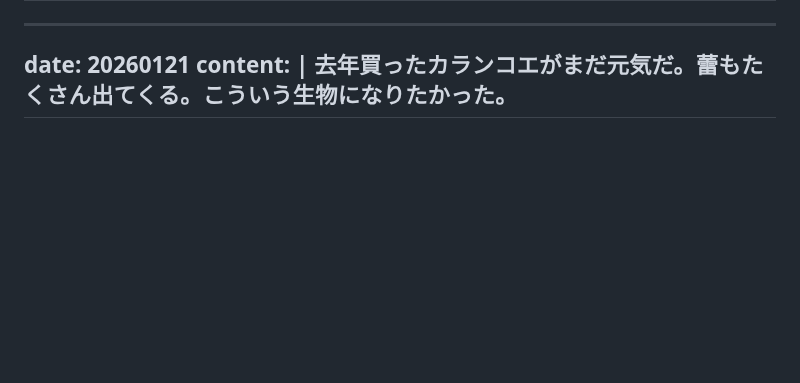
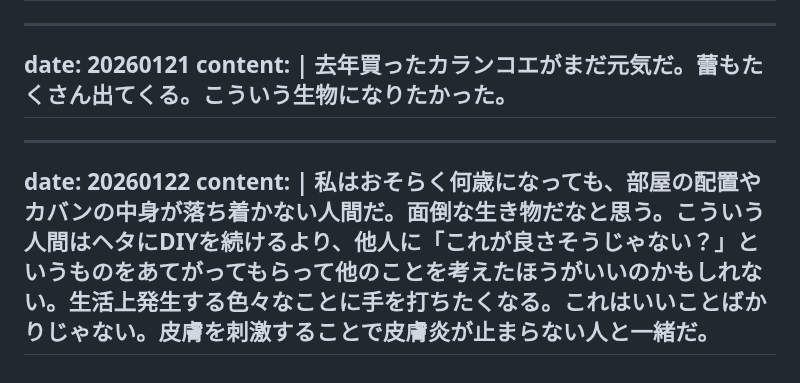
Before and after one commit to gojiroma/diary, a Markdown page: entry.md, the part around the change. GitHub-like rendering; blank space fills up the shorter version.

```diff
--- a/entry.md
+++ b/entry.md
@@ -323,3 +323,8 @@ date: 20260121
 content: |
   去年買ったカランコエがまだ元気だ。蕾もたくさん出てくる。こういう生物になりたかった。
 ---
+---
+date: 20260122
+content: |
+  私はおそらく何歳になっても、部屋の配置やカバンの中身が落ち着かない人間だ。面倒な生き物だなと思う。こういう人間はヘタにDIYを続けるより、他人に「これが良さそうじゃない？」というものをあてがってもらって他のことを考えたほうがいいのかもしれない。生活上発生する色々なことに手を打ちたくなる。これはいいことばかりじゃない。皮膚を刺激することで皮膚炎が止まらない人と一緒だ。
+---
```
Also changed, not shown: fake.md (+5 -0 lines).
